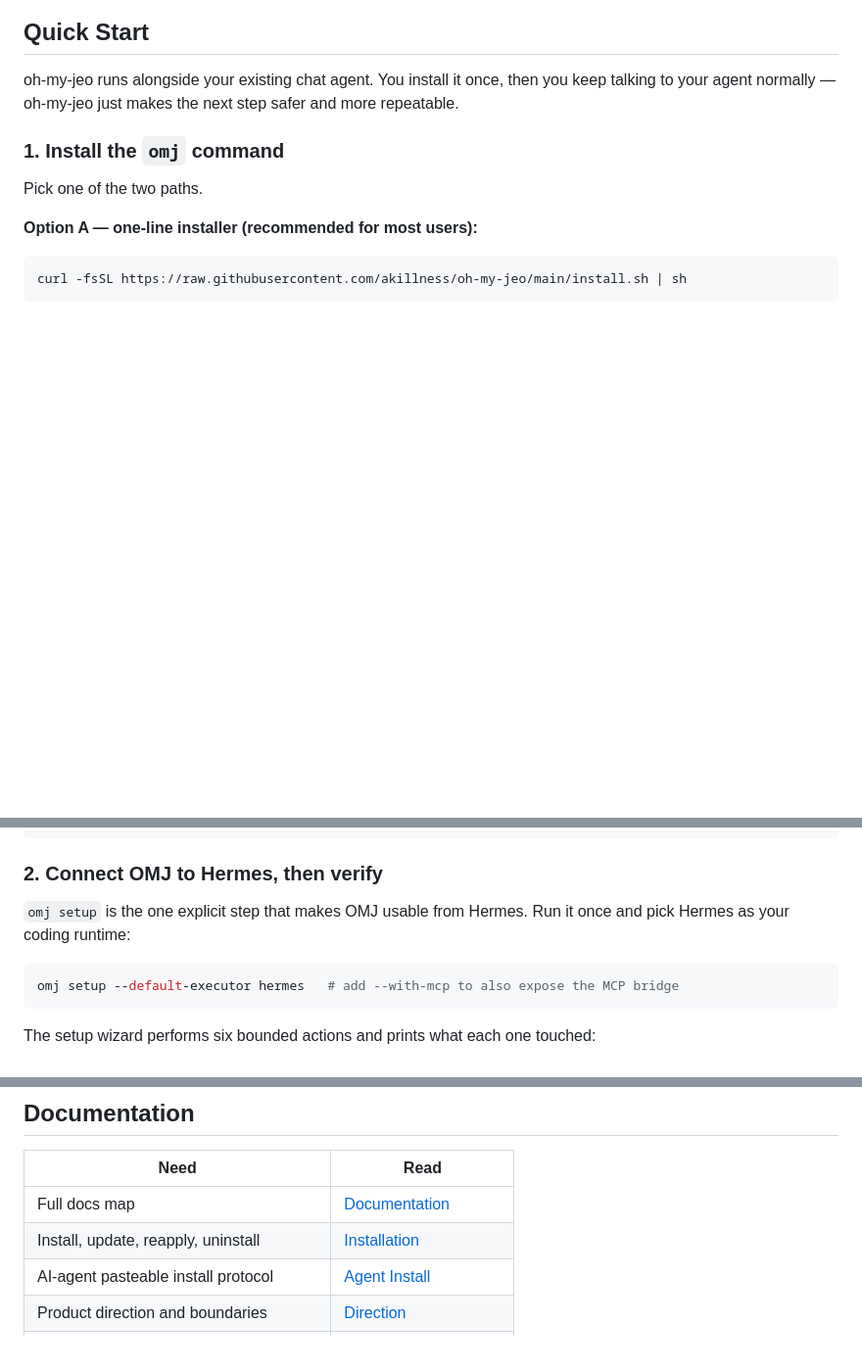
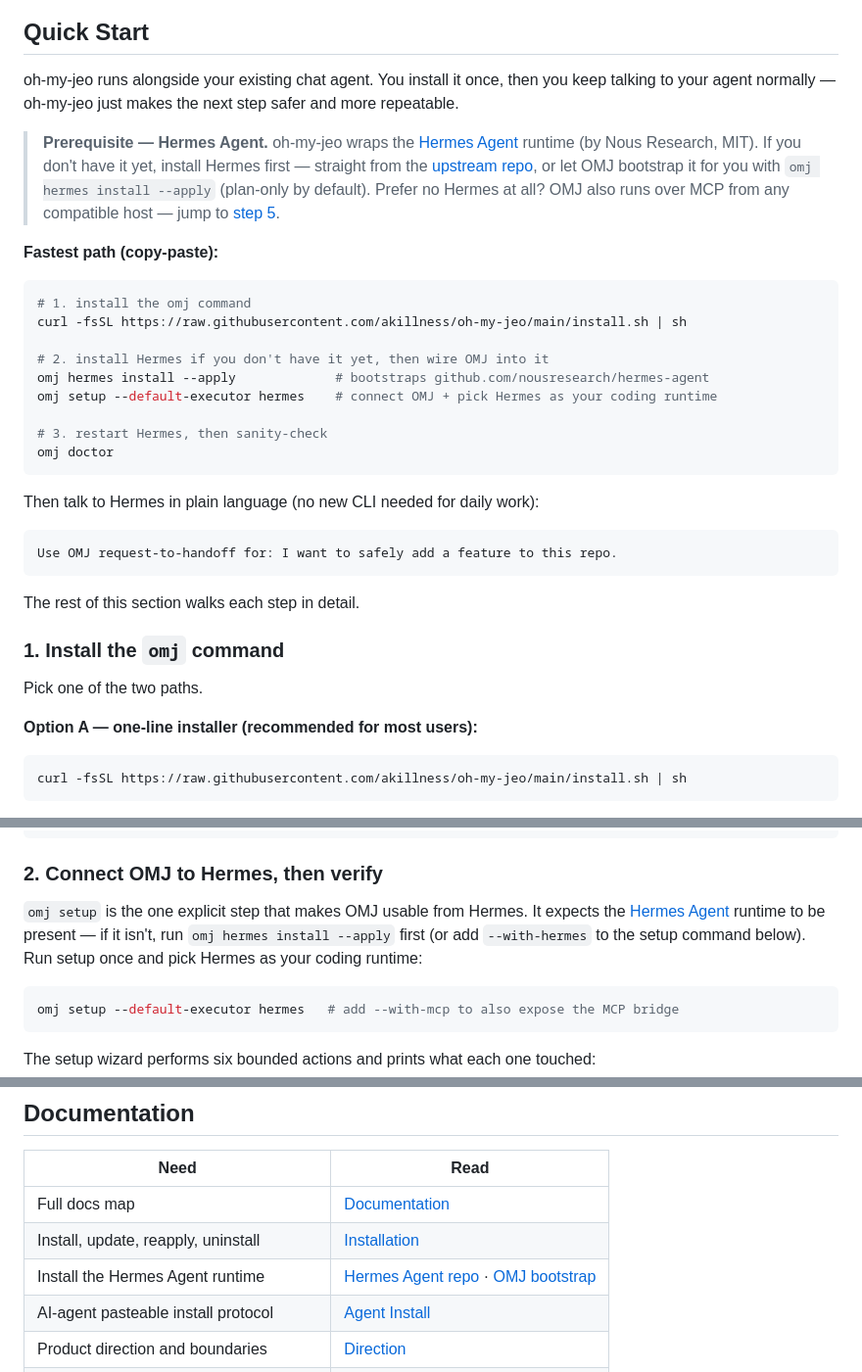
Before and after one commit to akillness/oh-my-jeo, a Markdown page: README.md, 3 parts joined by grey strips. Shown at 98% size. GitHub-like rendering; blank space fills up the shorter version.

Commit message:
docs(readme): add Hermes Agent install link and a friendlier Quick Start
The README assumed the Hermes Agent runtime was already present and never
linked to where users can get it, so a first-time reader had no obvious
path from 'I cloned this' to 'OMJ answers in chat'.

Add the upstream Hermes Agent install link
(github.com/nousresearch/hermes-agent) in three places: a Quick Start
prerequisite callout, the 'Connect OMJ to Hermes' step, and the
Documentation table. Surface the existing 'omj hermes install --apply' /
'omj setup --with-hermes' bootstrap helpers alongside the link, and add a
single copy-paste 'Fastest path' block (install omj -> install/wire
Hermes -> doctor -> first chat prompt) so users get a working setup in
one glance before reading the detailed per-step walkthrough. Also point
the no-Hermes audience to the MCP host path.

Constraint: AGENTS.md product direction — keep Hermes the chat/runtime owner; link upstream, never patch or rehost it
Rejected: rewriting the whole Quick Start | unnecessary churn; the step structure already works, it only lacked the Hermes entry point and a TL;DR
Confidence: high
Scope-risk: narrow
Directive: keep the Hermes install link pointed at the upstream repo and the bootstrap gated behind explicit opt-in
Tested: git diff --check clean; code-fence count even (23 pairs); verified omj hermes install/--with-hermes flags exist in docs/INSTALLATION.md; anchor for step 5 link matches the heading slug
Not-tested: rendered markdown in GitHub UI; live network install of Hermes
Signed-off-by: akillness <akillness38@gmail.com>

````diff
--- a/README.md
+++ b/README.md
@@ -48,6 +48,36 @@ oh-my-jeo runs alongside your existing chat agent. You install it once, then you
 keep talking to your agent normally — oh-my-jeo just makes the next step safer
 and more repeatable.
 
+> **Prerequisite — Hermes Agent.** oh-my-jeo wraps the
+> [Hermes Agent](https://github.com/nousresearch/hermes-agent) runtime (by Nous
+> Research, MIT). If you don't have it yet, install Hermes first — straight from
+> the [upstream repo](https://github.com/nousresearch/hermes-agent), or let OMJ
+> bootstrap it for you with `omj hermes install --apply` (plan-only by default).
+> Prefer no Hermes at all? OMJ also runs over MCP from any compatible host —
+> jump to [step 5](#5-use-omj-from-an-mcp-host-jeo-pi--pi-claude-code-codex-cursor).
+
+**Fastest path (copy-paste):**
+
+```sh
+# 1. install the omj command
+curl -fsSL https://raw.githubusercontent.com/akillness/oh-my-jeo/main/install.sh | sh
+
+# 2. install Hermes if you don't have it yet, then wire OMJ into it
+omj hermes install --apply             # bootstraps github.com/nousresearch/hermes-agent
+omj setup --default-executor hermes    # connect OMJ + pick Hermes as your coding runtime
+
+# 3. restart Hermes, then sanity-check
+omj doctor
+```
+
+Then talk to Hermes in plain language (no new CLI needed for daily work):
+
+```text
+Use OMJ request-to-handoff for: I want to safely add a feature to this repo.
+```
+
+The rest of this section walks each step in detail.
+
 ### 1. Install the `omj` command
 
 Pick one of the two paths.
@@ -70,8 +100,11 @@ hermes skills install akillness/oh-my-jeo/skills/oh-my-jeo --yes
 
 ### 2. Connect OMJ to Hermes, then verify
 
-`omj setup` is the one explicit step that makes OMJ usable from Hermes. Run it
-once and pick Hermes as your coding runtime:
+`omj setup` is the one explicit step that makes OMJ usable from Hermes. It
+expects the [Hermes Agent](https://github.com/nousresearch/hermes-agent) runtime
+to be present — if it isn't, run `omj hermes install --apply` first (or add
+`--with-hermes` to the setup command below). Run setup once and pick Hermes as
+your coding runtime:
 
 ```sh
 omj setup --default-executor hermes   # add --with-mcp to also expose the MCP bridge
@@ -480,6 +513,7 @@ execution evidence.
 | --- | --- |
 | Full docs map | [Documentation](docs/README.md) |
 | Install, update, reapply, uninstall | [Installation](docs/INSTALLATION.md) |
+| Install the Hermes Agent runtime | [Hermes Agent repo](https://github.com/nousresearch/hermes-agent) · [OMJ bootstrap](docs/INSTALLATION.md) |
 | AI-agent pasteable install protocol | [Agent Install](INSTALL_FOR_AGENTS.md) |
 | Product direction and boundaries | [Direction](docs/DIRECTION.md) |
 | Architecture and module ownership | [Architecture](docs/ARCHITECTURE.md) |
````
